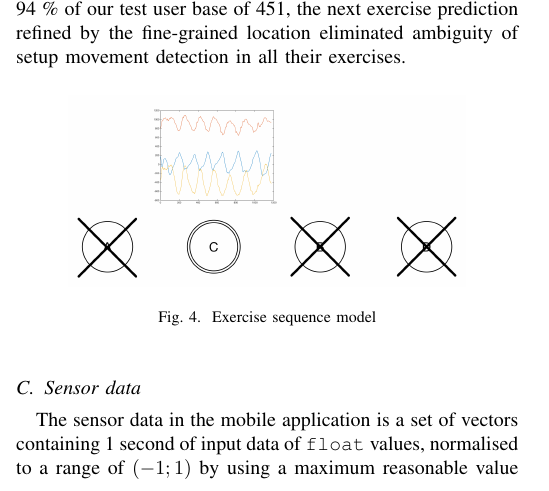
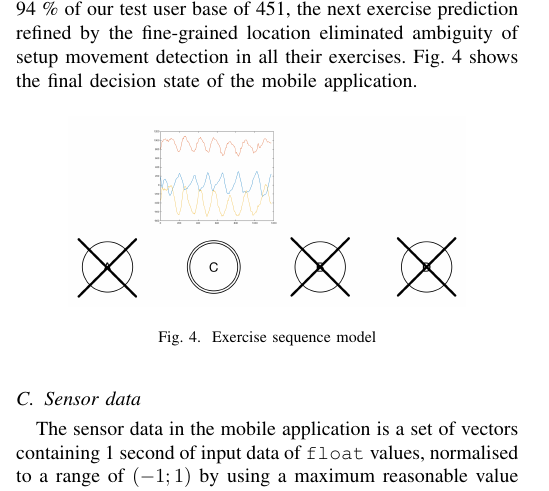
Before and after one commit to eigengo/spark-reference-architecture, a LaTeX paper (sensordata-batch-ml/root.tex): part of one column of page 2 of 3, cut so that both start at the same text. Compiled offline with pdfLaTeX.

Commit message:
Moar text

```diff
--- a/sensordata-batch-ml/root.tex
+++ b/sensordata-batch-ml/root.tex
@@ -104,7 +104,7 @@ To make the next-exercise prediction more accurate, the mobile application uses
 	\end{center}
 \end{figure}
 
-With the fine-grained location data available, the application is \emph{expecting} to see a movement that precedes exercises A or C. We call this movement the \emph{setup movement}. The setup movement classifier takes 1s of sensor input and produces probabilities classes that represent groups of exercises; this is particularly important for users that do not have a large number of sensors. If the user only wears an accelerometer on his or her wrist, then the setup movement for barbell bench press is the same as the setup movement for dumbbell bench press. In 94 \% of our test user base of 451, the next exercise prediction refined by the fine-grained location eliminated ambiguity of setup movement detection in all their exercises.
+With the fine-grained location data available, the application is \emph{expecting} to see a movement that precedes exercises A or C. We call this movement the \emph{setup movement}. The setup movement classifier takes 1s of sensor input and produces probabilities classes that represent groups of exercises; this is particularly important for users that do not have a large number of sensors. If the user only wears an accelerometer on his or her wrist, then the setup movement for barbell bench press is the same as the setup movement for dumbbell bench press. In 94 \% of our test user base of 451, the next exercise prediction refined by the fine-grained location eliminated ambiguity of setup movement detection in all their exercises. Fig. \ref{model-sequence+setup} shows the final decision state of the mobile application.
 
 \begin{figure}[hb]
 	\begin{center}
```
Also changed, not shown: sensordata-batch-ml/root.tex (2 more changed lines).
